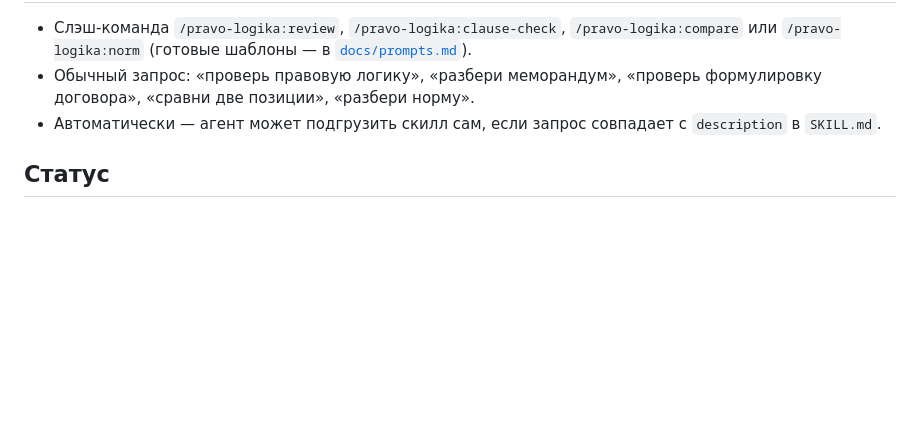
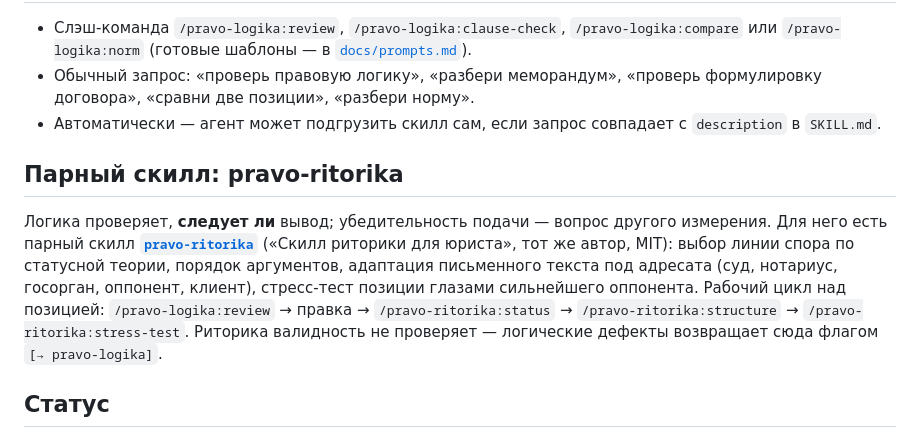
Before and after one commit to sky-magenta/pravo-logika, a Markdown page: README.md, the part around the change. Drawn GitHub-style; blank space fills up the shorter version.

Commit message:
README: link paired pravo-ritorika skill (persuasion layer)
Co-Authored-By: Claude Opus 4.8 (1M context) <noreply@anthropic.com>

```diff
--- a/README.md
+++ b/README.md
@@ -94,6 +94,10 @@ pravo-logika/
 - Обычный запрос: «проверь правовую логику», «разбери меморандум», «проверь формулировку договора», «сравни две позиции», «разбери норму».
 - Автоматически — агент может подгрузить скилл сам, если запрос совпадает с `description` в `SKILL.md`.
 
+## Парный скилл: pravo-ritorika
+
+Логика проверяет, **следует ли** вывод; убедительность подачи — вопрос другого измерения. Для него есть парный скилл **[`pravo-ritorika`](https://github.com/sky-magenta/pravo-ritorika)** («Скилл риторики для юриста», тот же автор, MIT): выбор линии спора по статусной теории, порядок аргументов, адаптация письменного текста под адресата (суд, нотариус, госорган, оппонент, клиент), стресс-тест позиции глазами сильнейшего оппонента. Рабочий цикл над позицией: `/pravo-logika:review` → правка → `/pravo-ritorika:status` → `/pravo-ritorika:structure` → `/pravo-ritorika:stress-test`. Риторика валидность не проверяет — логические дефекты возвращает сюда флагом `[→ pravo-logika]`.
+
 ## Статус
 
 Версия 0.5.0. Пять режимов: ревью, правка, clause-check, **сравнение двух позиций** (`references/compare.md`) и **разбор нормы** (`references/norm.md`, §1.5 — текст статьи как объект: гипотеза/диспозиция/санкция, кванторы, оговорки, санкция без референта, противоречивые оговорки). Clause-check дополнен **логикой сроков и условий** (`references/time-and-conditions.md`: отлагательные/отменительные условия, потестативность, круг в порядке исполнения, механика signing/closing, survival). Логический слой перенесён полностью и дополнен деонтикой (`logic/deontic.md`). Толкование развёрнуто в дерево способов (буквальное → систематическое → телеологическое → историческое). В `SKILL.md` есть раздел «Сдержанность» — порог придирчивости против ложных срабатываний. Есть набор E2E-тестов на 170 примерах (`evals/`) — все пять режимов, каталог дефектов, корпоративные / M&A / банкротные сценарии, многодефектные меморандумы и корректные примеры на отсутствие ложных срабатываний; CI прогоняет валидатор набора на каждый push. Каталог дефектов — [`docs/cheatsheet.md`](docs/cheatsheet.md), готовые запросы — [`docs/prompts.md`](docs/prompts.md).
```
